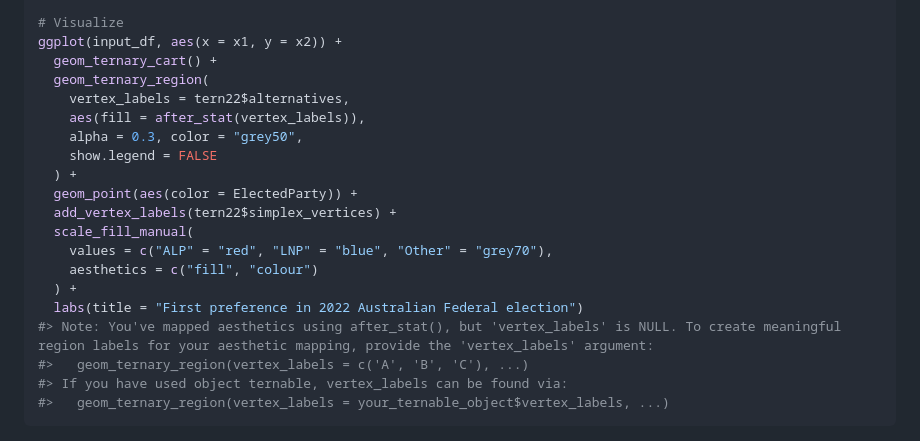
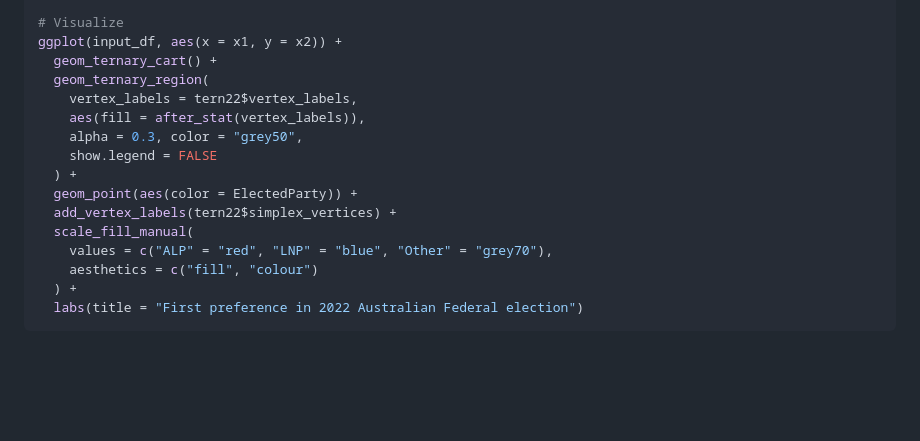
Before and after one commit to numbats/prefviz, a Markdown page: README.md, the part around one of its changes. Rendered like a GitHub page; blank space fills up the shorter version.

````diff
--- a/README.md
+++ b/README.md
@@ -154,7 +117,7 @@ head(input_df)
 ggplot(input_df, aes(x = x1, y = x2)) +
   geom_ternary_cart() +
   geom_ternary_region(
-    vertex_labels = tern22$alternatives,
+    vertex_labels = tern22$vertex_labels,
     aes(fill = after_stat(vertex_labels)),
     alpha = 0.3, color = "grey50",
     show.legend = FALSE
@@ -166,10 +129,6 @@ ggplot(input_df, aes(x = x1, y = x2)) +
     aesthetics = c("fill", "colour")
   ) +
   labs(title = "First preference in 2022 Australian Federal election")
-#> Note: You've mapped aesthetics using after_stat(), but 'vertex_labels' is NULL. To create meaningful region labels for your aesthetic mapping, provide the 'vertex_labels' argument:
-#>   geom_ternary_region(vertex_labels = c('A', 'B', 'C'), ...)
-#> If you have used object ternable, vertex_labels can be found via:
-#>   geom_ternary_region(vertex_labels = your_ternable_object$vertex_labels, ...)
 ```
 
 <img src="man/figures/README-unnamed-chunk-6-1.png" width="100%" />
````
Also changed, not shown: other parts of README.md (+5 -39 lines), man/figures/README-unnamed-chunk-6-1.png, 11 other files.
